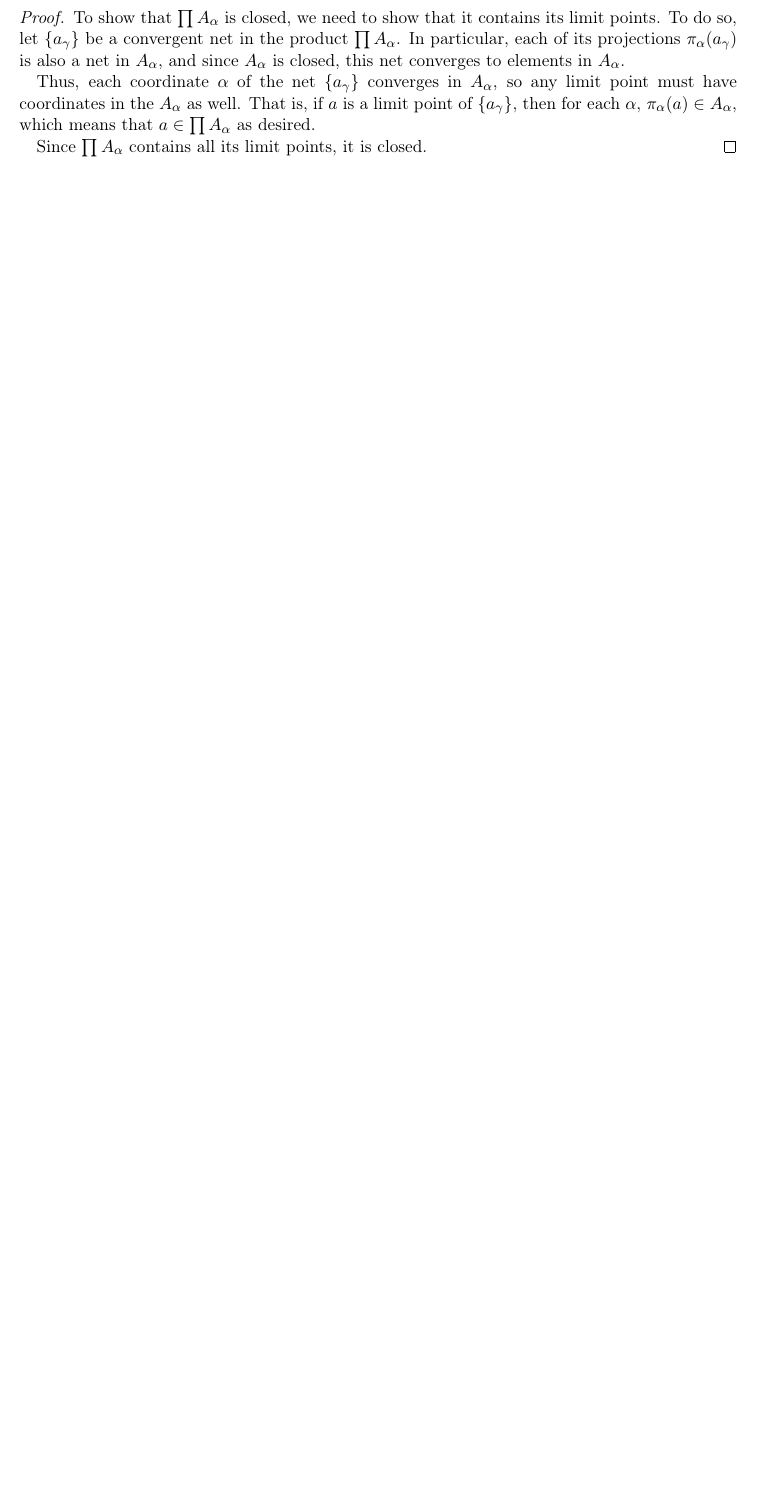
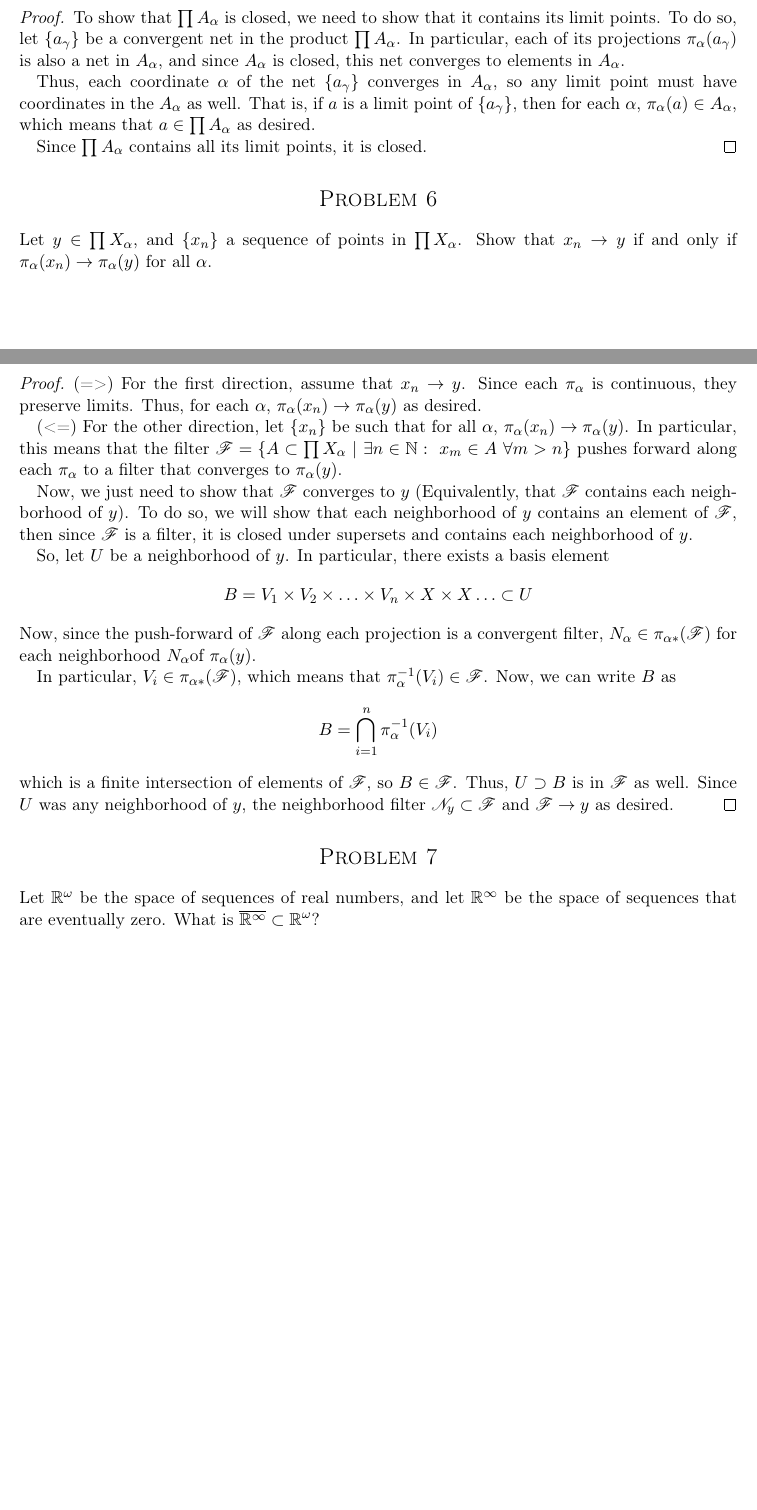
Before and after one commit to danman1220/homework, a LaTeX problem sheet (topology/hw2/hw2.tex): part of page 3 of 3 before the commit and two parts of pages 3 and 4 of 4 after it, the two joined at a grey line, cut so that both start at the same text, the shorter picture padded with empty space. Compiled offline with pdfLaTeX.

Commit message:
topology hw2 problem 6

```diff
--- a/topology/hw2/hw2.tex
+++ b/topology/hw2/hw2.tex
@@ -47,6 +47,7 @@
 
 \newcommand{\R}{\mathbb{R}}
 \newcommand{\Q}{\mathbb{Q}}
+\newcommand{\N}{\mathbb{N}}
 \newcommand{\C}{\mathbb{C}}
 
 \newtheorem*{lemma}{Lemma}
@@ -256,11 +257,47 @@ Since $\prod A_{\alpha}$ contains all its limit points, it is closed.
 %----------------------------------------------------------------------------------------
 %	PROBLEM 6
 %----------------------------------------------------------------------------------------
+\section*{Problem 6}
+Let $y\in\prod X_{\alpha}$, and $\{x_n\}$ a sequence of points in $\prod X_{\alpha}$.
+Show that $x_n\to y$ if and only if $\pi_{\alpha}(x_n)\to\pi_{\alpha}(y)$ for all $\alpha$.
+\\
+\begin{proof}
+(=>) For the first direction, assume that $x_n\to y$. Since each $\pi_{\alpha}$ is continuous,
+they preserve limits. Thus, for each $\alpha$, $\pi_{\alpha}(x_n)\to\pi_{\alpha}(y)$ as
+desired.
 
+(<=) For the other direction, let $\{x_n\}$ be such that for all $\alpha$, $\pi_{\alpha}(x_n)\to\pi_{\alpha}(y)$.
+In particular, this means that the filter $\mathscr{F} = \{A\subset \prod X_{\alpha}\ |\ \exists n\in\N:\ x_m\in A\ \forall m>n\}$
+pushes forward along each $\pi_{\alpha}$ to a filter that converges to $\pi_{\alpha}(y)$.
+
+Now, we just need to show that $\mathscr{F}$ converges to $y$ (Equivalently, that $\mathscr{F}$
+contains each neighborhood of $y$). To do so, we will show that each neighborhood of
+$y$ contains an element of $\mathscr{F}$, then since $\mathscr{F}$ is a filter,
+it is closed under supersets and contains each neighborhood of $y$.
+
+So, let $U$ be a neighborhood of $y$. In particular, there exists a basis element
+\[
+B = V_1\times V_2\times \ldots \times V_n\times X\times X\ldots \subset U
+\]
+Now, since the push-forward of $\mathscr{F}$ along each projection is a convergent filter,
+$N_{\alpha}\in\pi_{\alpha *}(\mathscr{F})$ for each neighborhood $N_{\alpha}$of $\pi_{\alpha}(y)$.
+
+In particular, $V_i\in\pi_{\alpha *}(\mathscr{F})$, which means that $\pi^{-1}_{\alpha}(V_i)\in\mathscr{F}$.
+Now, we can write $B$ as
+\[
+B = \bigcap_{i=1}^n \pi_{\alpha}^{-1}(V_i)
+\]
+which is a finite intersection of elements of $\mathscr{F}$, so $B\in\mathscr{F}$. Thus,
+$U\supset B$ is in $\mathscr{F}$ as well. Since $U$ was any neighborhood of $y$, the
+neighborhood filter $\mathscr{N}_y\subset\mathscr{F}$ and $\mathscr{F}\to y$ as desired.
+\end{proof}
 %----------------------------------------------------------------------------------------
 %----------------------------------------------------------------------------------------
 %	PROBLEM 7
 %----------------------------------------------------------------------------------------
+\section*{Problem 7}
+Let $\R^{\omega}$ be the space of sequences of real numbers, and let $\R^{\infty}$ be
+the space of sequences that are eventually zero. What is $\overline{\R^{\infty}}\subset\R^{\omega}$?
 
 %----------------------------------------------------------------------------------------
 %----------------------------------------------------------------------------------------
```
Also changed, not shown: topology/hw2/hw2.pdf.
